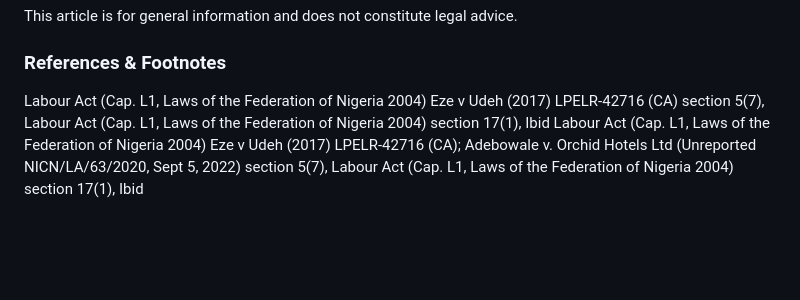
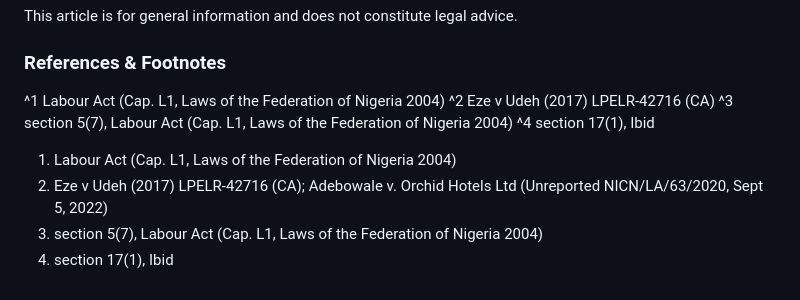
Before and after one commit to mordiifeanyi-git/tawoetawosan-respo, a Markdown page: articles/punitive-salary-deductions-under-the-nigerian-labour-act.md, the part around the change. Drawn GitHub-style; blank space fills up the shorter version.

```diff
--- a/articles/punitive-salary-deductions-under-the-nigerian-labour-act.md
+++ b/articles/punitive-salary-deductions-under-the-nigerian-labour-act.md
@@ -24,11 +24,11 @@ This article is for general information and does not constitute legal advice.
 
 
 ### References & Footnotes
-  Labour Act (Cap. L1, Laws of the Federation of Nigeria 2004)
- Eze v Udeh (2017) LPELR-42716 (CA)
- section 5(7), Labour Act (Cap. L1, Laws of the Federation of Nigeria 2004)
-section 17(1), Ibid
-Labour Act (Cap. L1, Laws of the Federation of Nigeria 2004)
-Eze v Udeh (2017) LPELR-42716 (CA); Adebowale v. Orchid Hotels Ltd (Unreported NICN/LA/63/2020, Sept 5, 2022)
-section 5(7), Labour Act (Cap. L1, Laws of the Federation of Nigeria 2004)
-section 17(1), Ibid
+  ^1 Labour Act (Cap. L1, Laws of the Federation of Nigeria 2004)
+^2  Eze v Udeh (2017) LPELR-42716 (CA)
+ ^3 section 5(7), Labour Act (Cap. L1, Laws of the Federation of Nigeria 2004)
+^4 section 17(1), Ibid
+1. Labour Act (Cap. L1, Laws of the Federation of Nigeria 2004)
+2. Eze v Udeh (2017) LPELR-42716 (CA); Adebowale v. Orchid Hotels Ltd (Unreported NICN/LA/63/2020, Sept 5, 2022)
+3. section 5(7), Labour Act (Cap. L1, Laws of the Federation of Nigeria 2004)
+4. section 17(1), Ibid
```
